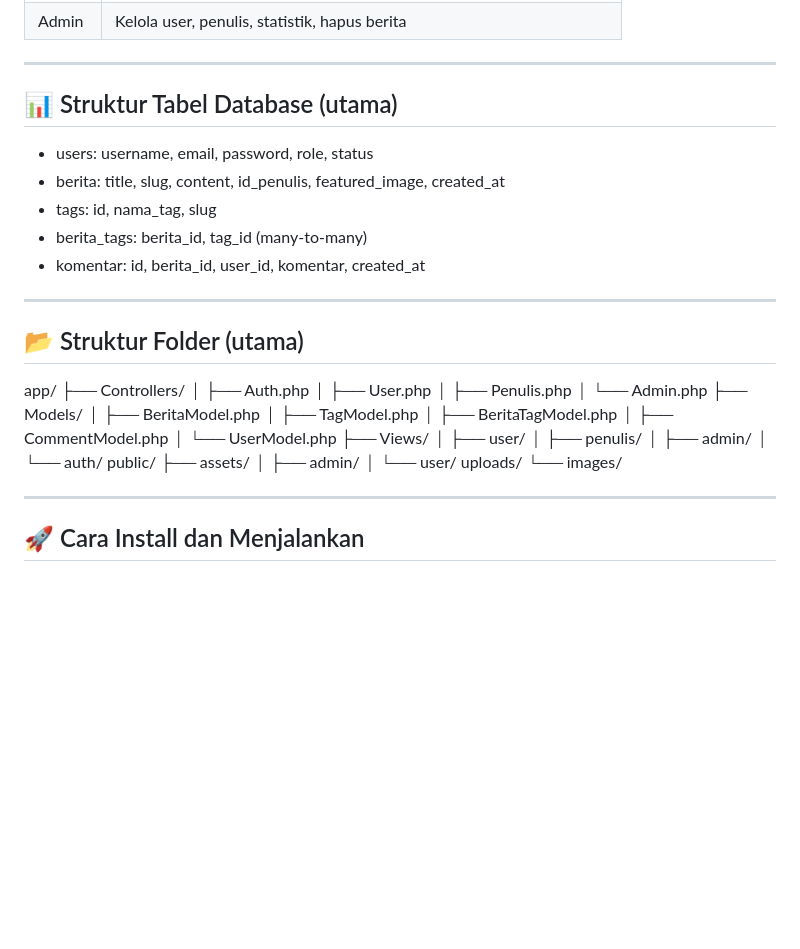
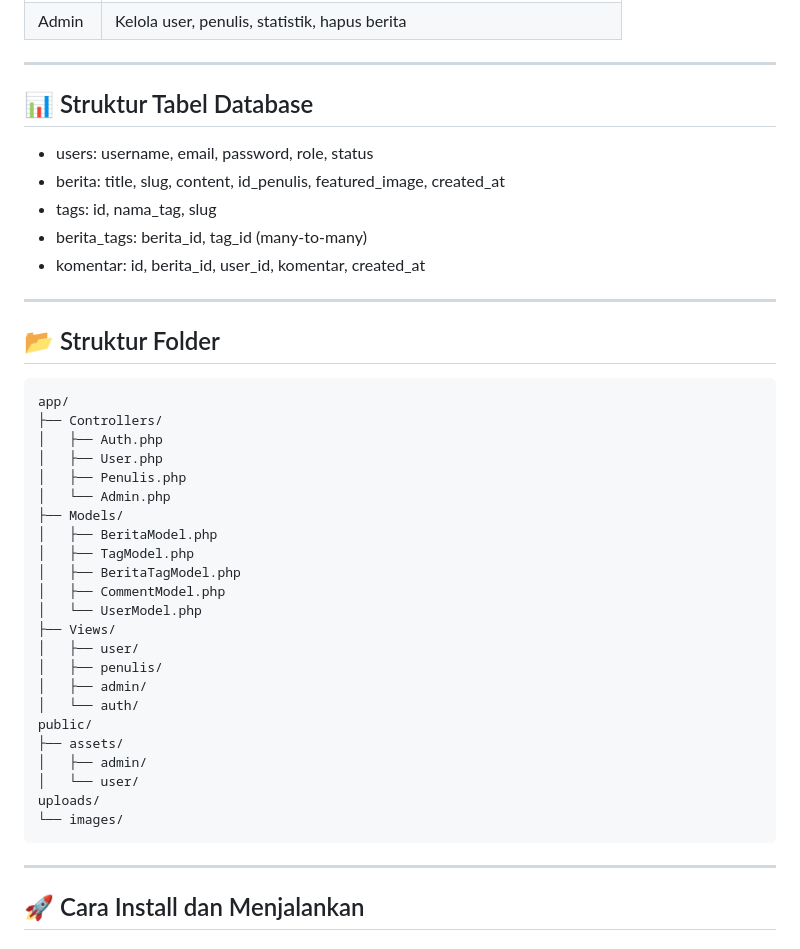
Before and after one commit to Dimasi1234/News-Watch, a Markdown page: README.md, the part around the change. GitHub-like rendering; blank space fills up the shorter version.

````diff
--- a/README.md
+++ b/README.md
@@ -73,7 +73,7 @@ Proyek ini adalah aplikasi web portal berita yang dibangun menggunakan **CodeIgn
 
 ---
 
-## 📊 Struktur Tabel Database (utama)
+## 📊 Struktur Tabel Database
 - users: username, email, password, role, status
 - berita: title, slug, content, id_penulis, featured_image, created_at
 - tags: id, nama_tag, slug
@@ -82,7 +82,8 @@ Proyek ini adalah aplikasi web portal berita yang dibangun menggunakan **CodeIgn
 
 ---
 
-## 📂 Struktur Folder (utama)
+## 📂 Struktur Folder
+```pgsql
 app/
 ├── Controllers/
 │   ├── Auth.php
@@ -106,6 +107,7 @@ public/
 │   └── user/
 uploads/
 └── images/
+```
 
 ---
 
````
